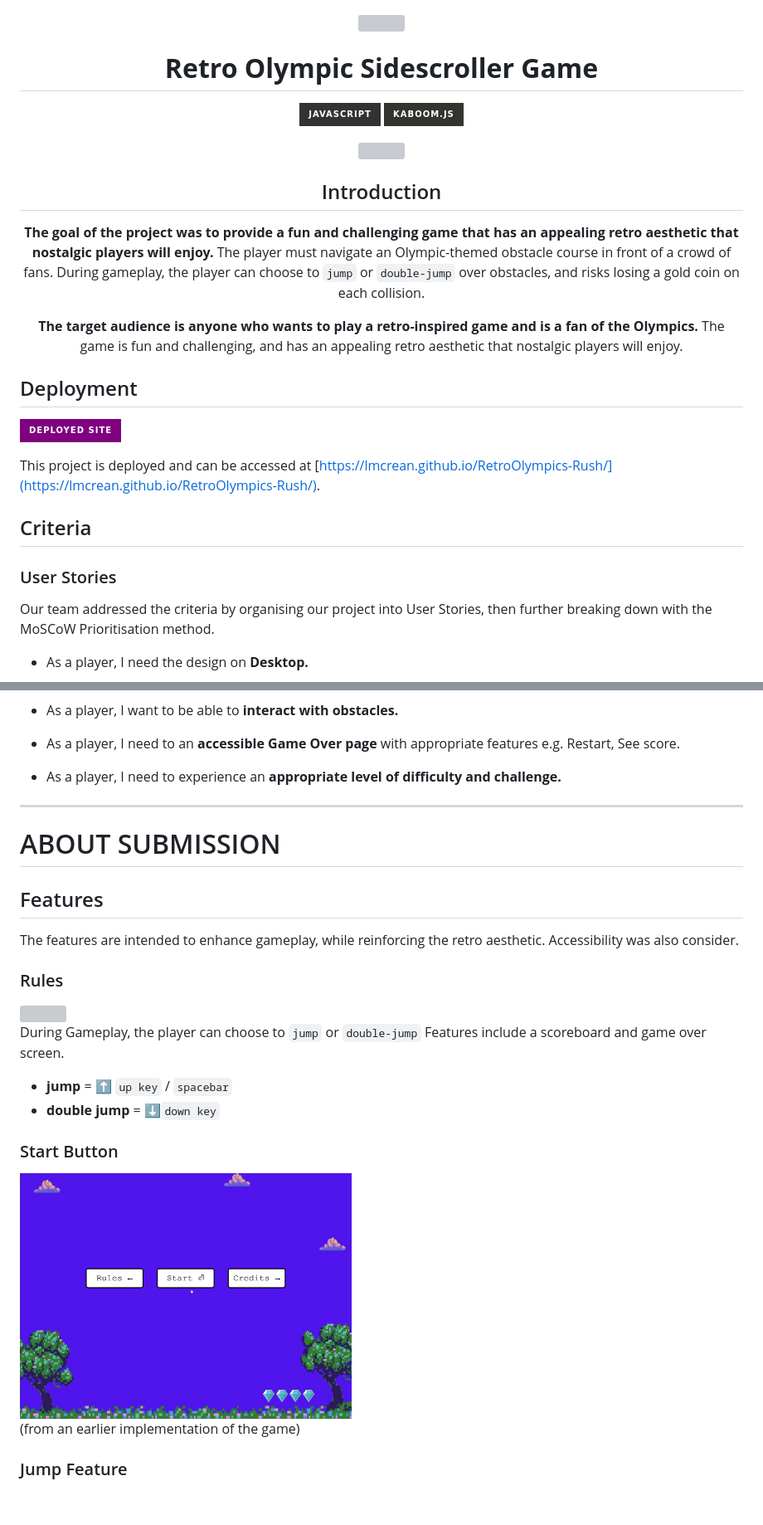
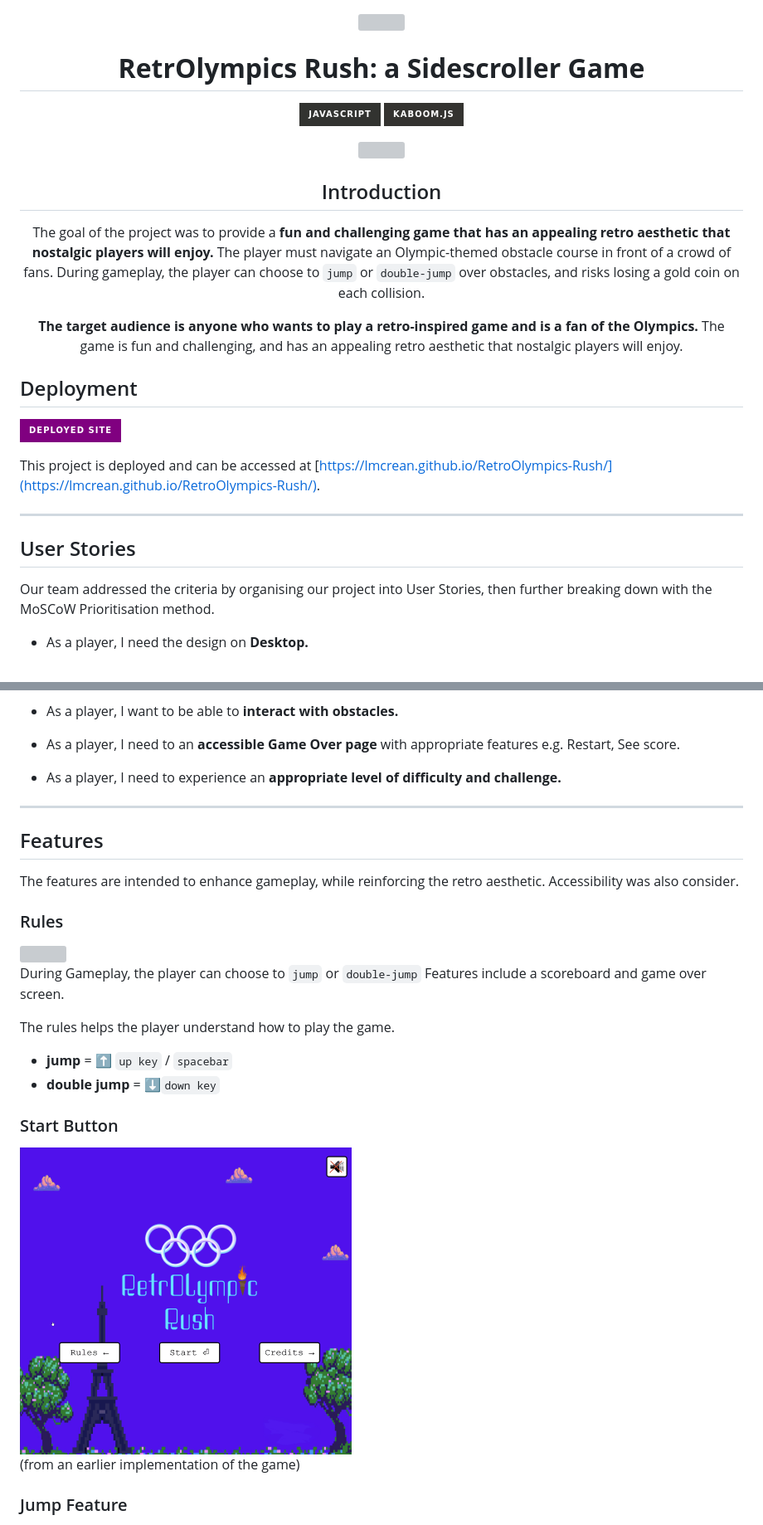
Before and after one commit to lmcrean/RetrOlympics-Rush, a Markdown page: README.md, 2 parts joined by grey strips. Shown: that part at 83% size. GitHub-like rendering; pictures changed too: assets/screenshots/start-feature.gif; badges without logos; blank space fills up the shorter version; grey boxes are pictures that could not be loaded.

````diff
--- a/README.md
+++ b/README.md
@@ -2,7 +2,7 @@
 
 <img src="assets/screenshots/logo.png" width=400>
 
-<h1><strong>Retro Olympic Sidescroller Game</strong></h1>
+<h1><strong>RetrOlympics Rush: a Sidescroller Game</strong></h1>
 
 ![JavaScript](https://img.shields.io/badge/javascript-%23323330.svg?style=for-the-badge&logo=javascript&logoColor=%23F7DF1E) ![Kaboom.js](https://img.shields.io/badge/Kaboom.js-%23E34F26.svg?style=for-the-badge&logo=kaboom.js&color=%3343330)
 
@@ -10,7 +10,7 @@
 
 
 ## Introduction
-**The goal of the project was to provide a fun and challenging game that has an appealing retro aesthetic that nostalgic players will enjoy.**
+The goal of the project was to provide a **fun and challenging game that has an appealing retro aesthetic that nostalgic players will enjoy.**
 The player must navigate an Olympic-themed obstacle course in front of a crowd of fans. During gameplay, the player can choose to ```jump``` or ```double-jump``` over obstacles, and risks losing a gold coin on each collision.
 
 **The target audience is anyone who wants to play a retro-inspired game and is a fan of the Olympics.** The game is fun and challenging, and has an appealing retro aesthetic that nostalgic players will enjoy.
@@ -23,11 +23,9 @@ The player must navigate an Olympic-themed obstacle course in front of a crowd o
 
 This project is deployed and can be accessed at [https://lmcrean.github.io/RetroOlympics-Rush/](https://lmcrean.github.io/RetroOlympics-Rush/).
 
-## Criteria
+***
 
-
-
-### User Stories
+## User Stories
 
 Our team addressed the criteria by organising our project into User Stories, then further breaking down with the MoSCoW Prioritisation method.
 
@@ -53,8 +51,6 @@ Our team addressed the criteria by organising our project into User Stories, the
 
 ***
 
-# ABOUT SUBMISSION
-
 ## Features
 
 The features are intended to enhance gameplay, while reinforcing the retro aesthetic. Accessibility was also consider.
@@ -66,7 +62,7 @@ The features are intended to enhance gameplay, while reinforcing the retro aesth
 During Gameplay, the player can choose to ```jump``` or ```double-jump```
 Features include a scoreboard and game over screen.
 
-
+The rules helps the player understand how to play the game.
 
 - **jump** = ⬆️ ```up key``` / ```spacebar```
 - **double jump** = ⬇️```down key```
````
Also changed, not shown: other parts of README.md (+10 -5 lines).
